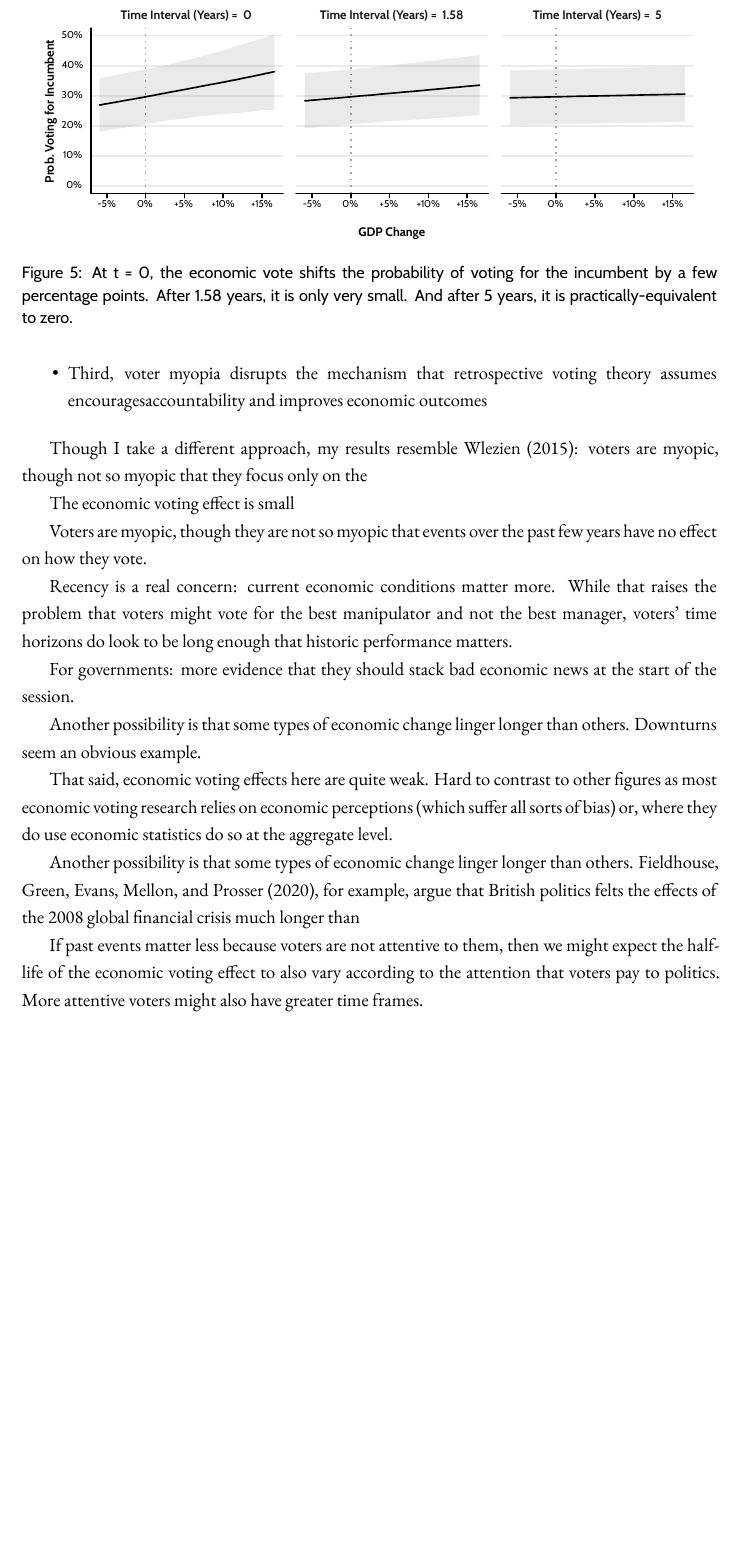
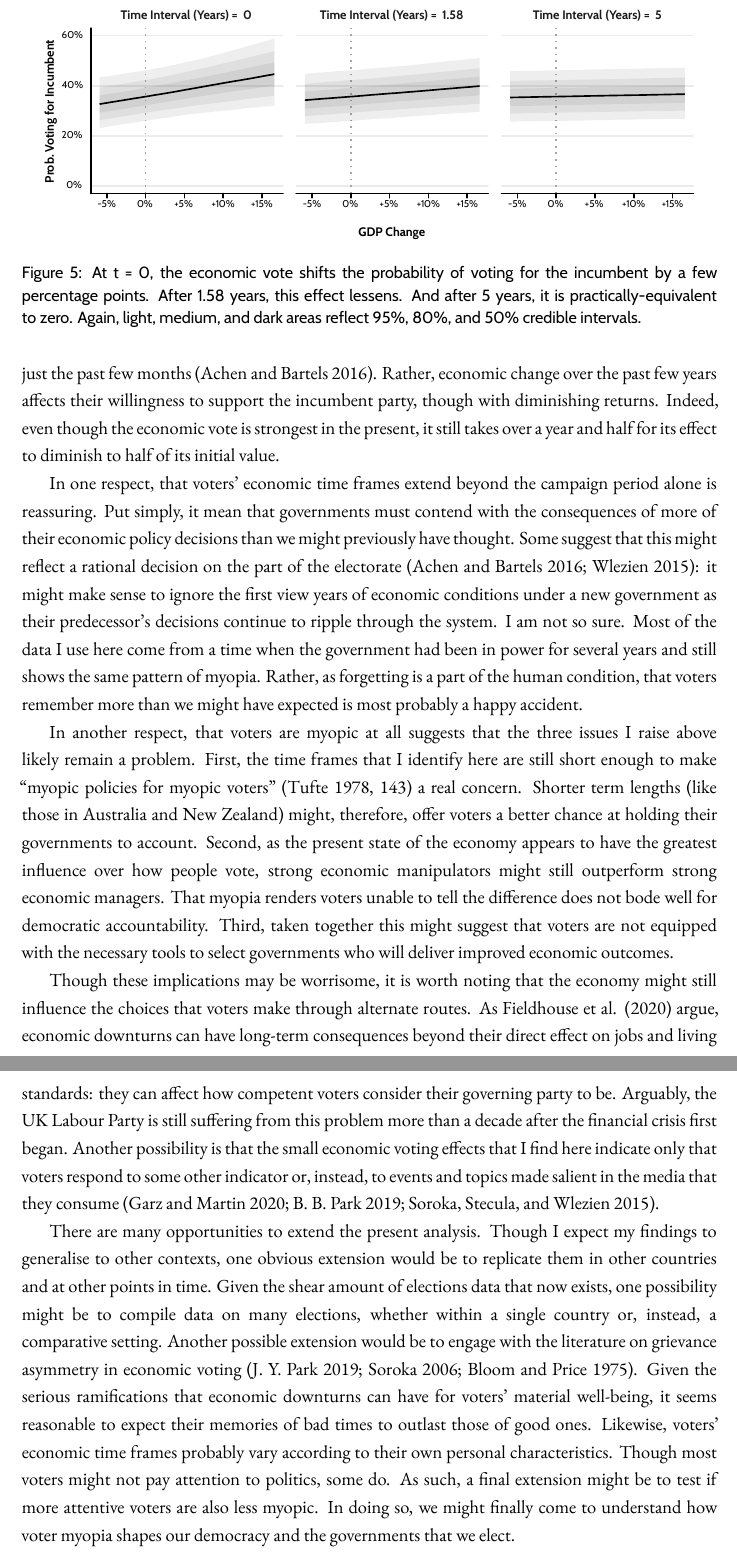
Before and after one commit to jackobailey/half_life, an R Markdown document (_paper/econ-half-life.Rmd): part of page 15 of 19 before the commit and two parts of pages 15 and 16 of 20 after it, the two joined at a grey line, cut so that both start at the same text, the shorter picture padded with empty space. The pictures show the output file _paper/econ-half-life.pdf that the author committed with the source.

Commit message:
Final first draft of discussion/conclusion section

````diff
--- a/_paper/econ-half-life.Rmd
+++ b/_paper/econ-half-life.Rmd
@@ -295,36 +295,21 @@ Note that as the economic voting effect diminishes, the certainty about its true
 
 Figure \@ref(fig:real-slope-plot) shows how voter myopia conditions voters' willingness to support the incumbent party at three different time intervals. The left-most panel shows how voters' probability of supportting the incumbent changes where they consider the state of the economy in the immediate present. The effect is reasonable in size, if uncertain: voters appear a few percentage points more likely to support the incumbent where the economy is growing than where it is not. Their level of support then appears to diminish as their retrospective time frames increase in the centre- and right-most panels. Indeed, where voters compare the state of the economy now to the state of the economy five years before, there appears to be no practical effect on their probability of voting for the incumbent party^[It is worth also noting that the time interval that voters use and the level of economic growth will have a strong positive correlation. After all, the economy almost always grows over time. Still, as the coronavirus pandemic demonstrates, it is perfectly possible for a country to experience double-digit negative growth in only a very short amount of time.].
 
-```{r real-slope-plot, fig.cap = paste0("At t = 0, the economic vote shifts the probability of voting for the incumbent by a few percentage points. ", "After ", round(median(half_life_dist), 2), " years, it is only very small. And after 5 years, it is practically-equivalent to zero."), fig.width = 6, fig.height = 2.3, echo = F}
+```{r real-slope-plot, fig.cap = paste0("At t = 0, the economic vote shifts the probability of voting for the incumbent by a few percentage points. ", "After ", round(median(half_life_dist), 2), " years, this effect lessens. And after 5 years, it is practically-equivalent to zero. Again, light, medium, and dark areas reflect 95%, 80%, and 50% credible intervals."), fig.width = 6, fig.height = 2.3, echo = F}
 real_slope_plot
 ```
 
 # Discussion and Conclusion
 
+Voter myopia is real. When it comes to the economy, voters pay most attention to how things are *right now*. Yet they are not quite so short-sighted as some past research might have us believe. Voters do not have economic time frames that cover only the election year [@healy2014a] or even just the past few months [@achen2016]. Rather, economic change over the past few years affects their willingness to support the incumbent party, though with diminishing returns. Indeed, even though the economic vote is strongest in the present, it still takes over a year and half for its effect to diminish to half of its initial value.
 
+In one respect, that voters' economic time frames extend beyond the campaign period alone is reassuring. Put simply, it mean that governments must contend with the consequences of more of their economic policy decisions than we might previously have thought. Some suggest that this might reflect a rational decision on the part of the electorate [@achen2016; @wlezien2015a]: it might make sense to ignore the first view years of economic conditions under a new government as their predecessor's decisions continue to ripple through the system. I am not so sure. Most of the data I use here come from a time when the government had been in power for several years and still shows the same pattern of myopia. Rather, as forgetting is a part of the human condition, that voters remember more than we might have expected is most probably a happy accident.
 
-- First, voters’ economic time frames have clear policy implications
-- Second, myopic voters are prone to voting not for the best economicmanagerbut instead forthe best economicmanipulator
-- Third, voter myopia disrupts the mechanism that retrospective voting theory assumes encouragesaccountability and improves economic outcomes
+In another respect, that voters are myopic at all suggests that the three issues I raise above likely remain a problem. First, the time frames that I identify here are still short enough to make "myopic policies for myopic voters" [@tufte1978, p.143] a real concern. Shorter term lengths (like those in Australia and New Zealand) might, therefore, offer voters a better chance at holding their governments to account. Second, as the present state of the economy appears to have the greatest influence over how people vote, strong economic manipulators might still outperform strong economic managers. That myopia renders voters unable to tell the difference does not bode well for democratic accountability. Third, taken together this might suggest that voters are not equipped with the necessary tools to select governments who will deliver improved economic outcomes.
 
+Though these implications may be worrisome, it is worth noting that the economy might still influence the choices that voters make through alternate routes. As @fieldhouse2020a argue, economic downturns can have long-term consequences beyond their direct effect on jobs and living standards: they can affect how competent voters consider their governing party to be. Arguably, the UK Labour Party is still suffering from this problem more than a decade after the financial crisis first began. Another possibility is that the small economic voting effects that I find here indicate only that voters respond to some other indicator or, instead, to events and topics made salient in the media that they consume [@garz2020; @park2019; @soroka2015].
 
-Though I take a different approach, my results resemble @wlezien2015: voters are myopic, though not so myopic that they focus only on the
-
-The economic voting effect is small
-
-Voters are myopic, though they are not so myopic that events over the past few years have no effect on how they vote.
-
-Recency is a real concern: current economic conditions matter more. While that raises the problem that voters might vote for the best manipulator and not the best manager, voters' time horizons do look to be long enough that historic performance matters.
-
-For governments: more evidence that they should stack bad economic news at the start of the session.
-
-Another possibility is that some types of economic change linger longer than others. Downturns seem an obvious example.
-
-That said, economic voting effects here are quite weak. Hard to contrast to other figures as most economic voting research relies on economic perceptions (which suffer all sorts of bias) or, where they do use economic statistics do so at the aggregate level.
-
-Another possibility is that some types of economic change linger longer than others. @fieldhouse2020, for example, argue that British politics felts the effects of the 2008 global financial crisis much longer than
-
-If past events matter less because voters are not attentive to them, then we might expect the half-life of the economic voting effect to also vary according to the attention that voters pay to politics. More attentive voters might also have greater time frames.
+There are many opportunities to extend the present analysis. Though I expect my findings to generalise to other contexts, one obvious extension would be to replicate them in other countries and at other points in time. Given the shear amount of elections data that now exists, one possibility might be to compile data on many elections, whether within a single country or, instead, a comparative setting. Another possible extension would be to engage with the literature on grievance asymmetry in economic voting [@park2019a; @soroka2006; @bloom1975]. Given the serious ramifications that economic downturns can have for voters' material well-being, it seems reasonable to expect their memories of bad times to outlast those of good ones. Likewise, voters' economic time frames probably vary according to their own personal characteristics. Though most voters might not pay attention to politics, some do. As such, a final extension might be to test if more attentive voters are also less myopic. In doing so, we might finally come to understand how voter myopia shapes our democracy and the governments that we elect.
 
 \pagebreak
 
````
Also changed, not shown: _paper/econ-half-life.pdf, _paper/econ-half-life.Rmd (10 more changed lines).
